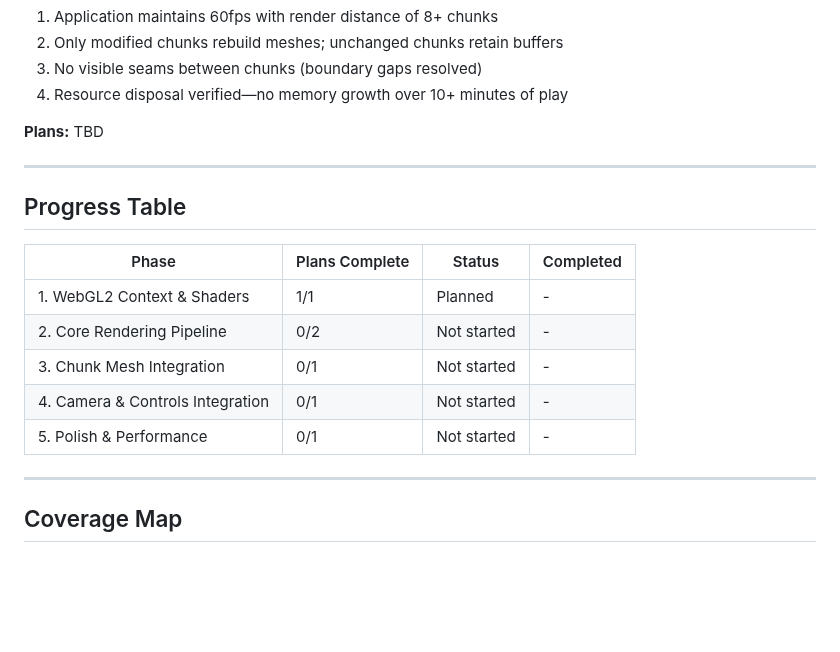
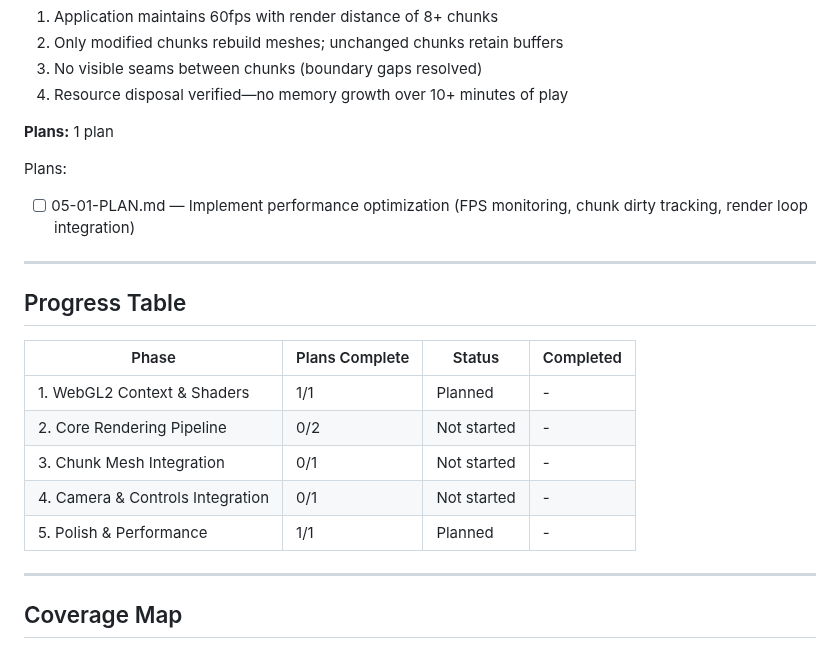
Before and after one commit to Slyklaw/voxx-js, a Markdown page: .planning/ROADMAP.md, the part around the change. Drawn GitHub-style; blank space fills up the shorter version.

Commit message:
docs(05): create phase plan for performance optimization

```diff
--- a/.planning/ROADMAP.md
+++ b/.planning/ROADMAP.md
@@ -113,7 +113,10 @@ Plans:
 3. No visible seams between chunks (boundary gaps resolved)
 4. Resource disposal verified—no memory growth over 10+ minutes of play
 
-**Plans:** TBD
+**Plans:** 1 plan
+
+Plans:
+- [ ] 05-01-PLAN.md — Implement performance optimization (FPS monitoring, chunk dirty tracking, render loop integration)
 
 ---
 
@@ -125,7 +128,7 @@ Plans:
 | 2. Core Rendering Pipeline | 0/2 | Not started | - |
 | 3. Chunk Mesh Integration | 0/1 | Not started | - |
 | 4. Camera & Controls Integration | 0/1 | Not started | - |
-| 5. Polish & Performance | 0/1 | Not started | - |
+| 5. Polish & Performance | 1/1 | Planned | - |
 
 ---
 
```
Also changed, not shown: 1 other file.
